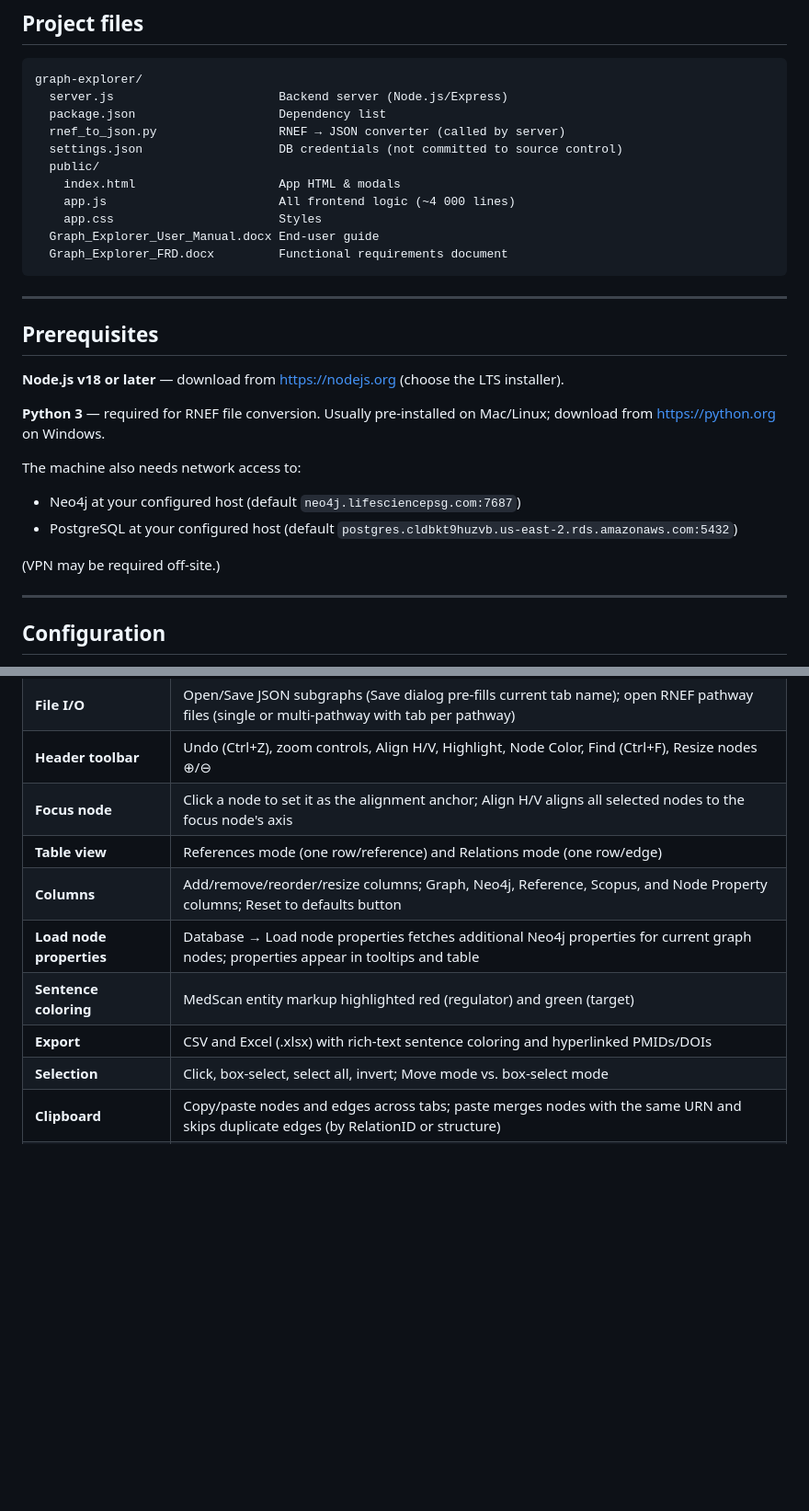
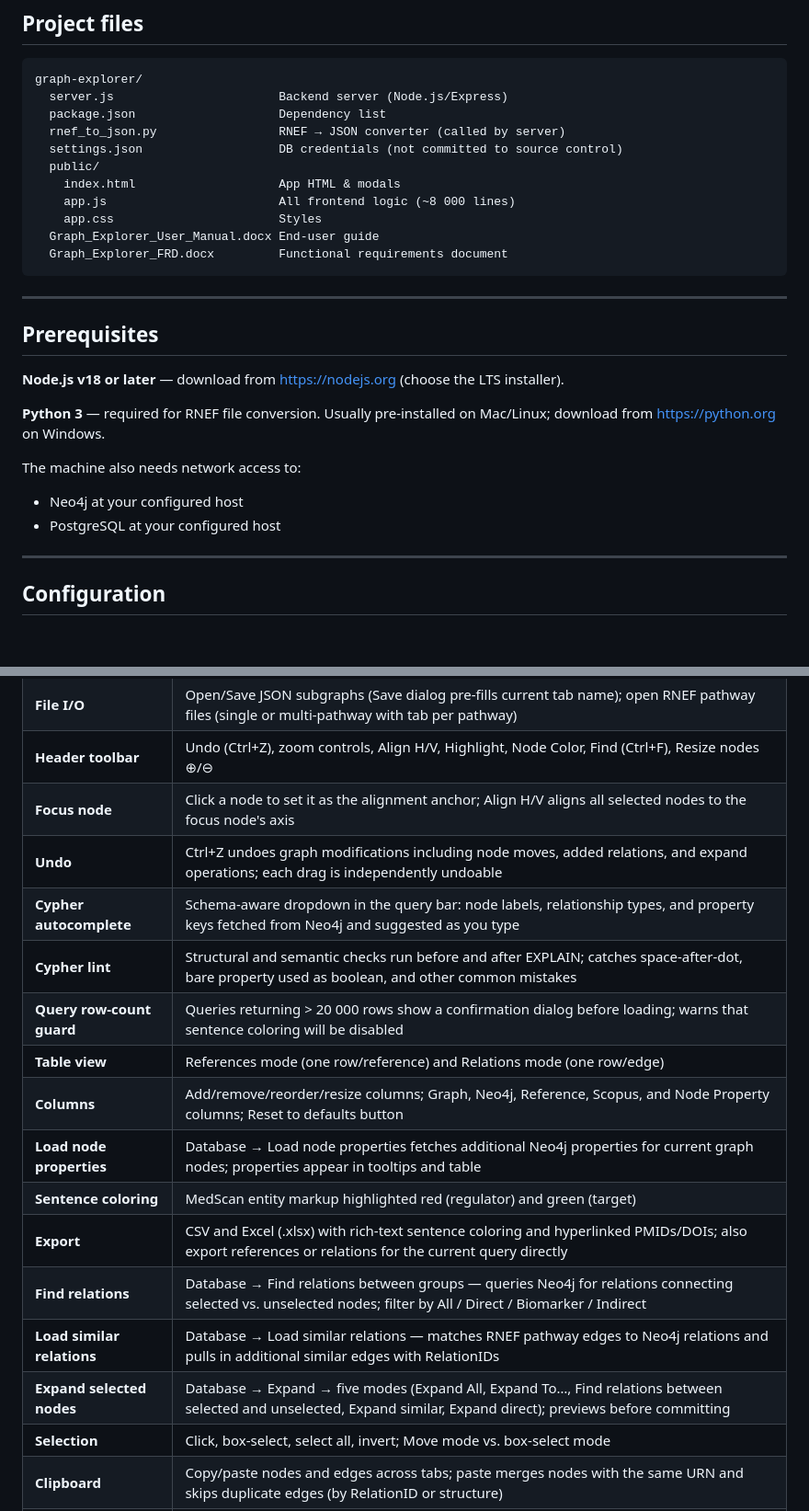
Before and after one commit to AntonYuryev/GraphExplorer4Neo4jPostgres, a Markdown page: README.md, 2 parts joined by grey strips. Shown at 92% size. Rendered like a GitHub page; blank space fills up the shorter version.

```diff
--- a/README.md
+++ b/README.md
@@ -18,7 +18,7 @@ graph-explorer/
   settings.json                   DB credentials (not committed to source control)
   public/
     index.html                    App HTML & modals
-    app.js                        All frontend logic (~4 000 lines)
+    app.js                        All frontend logic (~8 000 lines)
     app.css                       Styles
   Graph_Explorer_User_Manual.docx End-user guide
   Graph_Explorer_FRD.docx         Functional requirements document
@@ -33,10 +33,8 @@ graph-explorer/
 **Python 3** — required for RNEF file conversion. Usually pre-installed on Mac/Linux; download from https://python.org on Windows.
 
 The machine also needs network access to:
-- Neo4j at your configured host (default `neo4j.lifesciencepsg.com:7687`)
-- PostgreSQL at your configured host (default `postgres.cldbkt9huzvb.us-east-2.rds.amazonaws.com:5432`)
-
-(VPN may be required off-site.)
+- Neo4j at your configured host
+- PostgreSQL at your configured host
 
 ---
 
@@ -123,11 +121,18 @@ Change this password immediately after first login via **⚙ Settings ▾ → Ad
 | **File I/O** | Open/Save JSON subgraphs (Save dialog pre-fills current tab name); open RNEF pathway files (single or multi-pathway with tab per pathway) |
 | **Header toolbar** | Undo (Ctrl+Z), zoom controls, Align H/V, Highlight, Node Color, Find (Ctrl+F), Resize nodes ⊕/⊖ |
 | **Focus node** | Click a node to set it as the alignment anchor; Align H/V aligns all selected nodes to the focus node's axis |
+| **Undo** | Ctrl+Z undoes graph modifications including node moves, added relations, and expand operations; each drag is independently undoable |
+| **Cypher autocomplete** | Schema-aware dropdown in the query bar: node labels, relationship types, and property keys fetched from Neo4j and suggested as you type |
+| **Cypher lint** | Structural and semantic checks run before and after EXPLAIN; catches space-after-dot, bare property used as boolean, and other common mistakes |
+| **Query row-count guard** | Queries returning > 20 000 rows show a confirmation dialog before loading; warns that sentence coloring will be disabled |
 | **Table view** | References mode (one row/reference) and Relations mode (one row/edge) |
 | **Columns** | Add/remove/reorder/resize columns; Graph, Neo4j, Reference, Scopus, and Node Property columns; Reset to defaults button |
 | **Load node properties** | Database → Load node properties fetches additional Neo4j properties for current graph nodes; properties appear in tooltips and table |
 | **Sentence coloring** | MedScan entity markup highlighted red (regulator) and green (target) |
-| **Export** | CSV and Excel (.xlsx) with rich-text sentence coloring and hyperlinked PMIDs/DOIs |
+| **Export** | CSV and Excel (.xlsx) with rich-text sentence coloring and hyperlinked PMIDs/DOIs; also export references or relations for the current query directly |
+| **Find relations** | Database → Find relations between groups — queries Neo4j for relations connecting selected vs. unselected nodes; filter by All / Direct / Biomarker / Indirect |
+| **Load similar relations** | Database → Load similar relations — matches RNEF pathway edges to Neo4j relations and pulls in additional similar edges with RelationIDs |
+| **Expand selected nodes** | Database → Expand → five modes (Expand All, Expand To…, Find relations between selected and unselected, Expand similar, Expand direct); previews before committing |
 | **Selection** | Click, box-select, select all, invert; Move mode vs. box-select mode |
 | **Clipboard** | Copy/paste nodes and edges across tabs; paste merges nodes with the same URN and skips duplicate edges (by RelationID or structure) |
 | **Curation** | Right-click any node or edge → Edit Properties → saves directly to Neo4j |
```
Also changed, not shown: other parts of README.md (+2 -0 lines).
